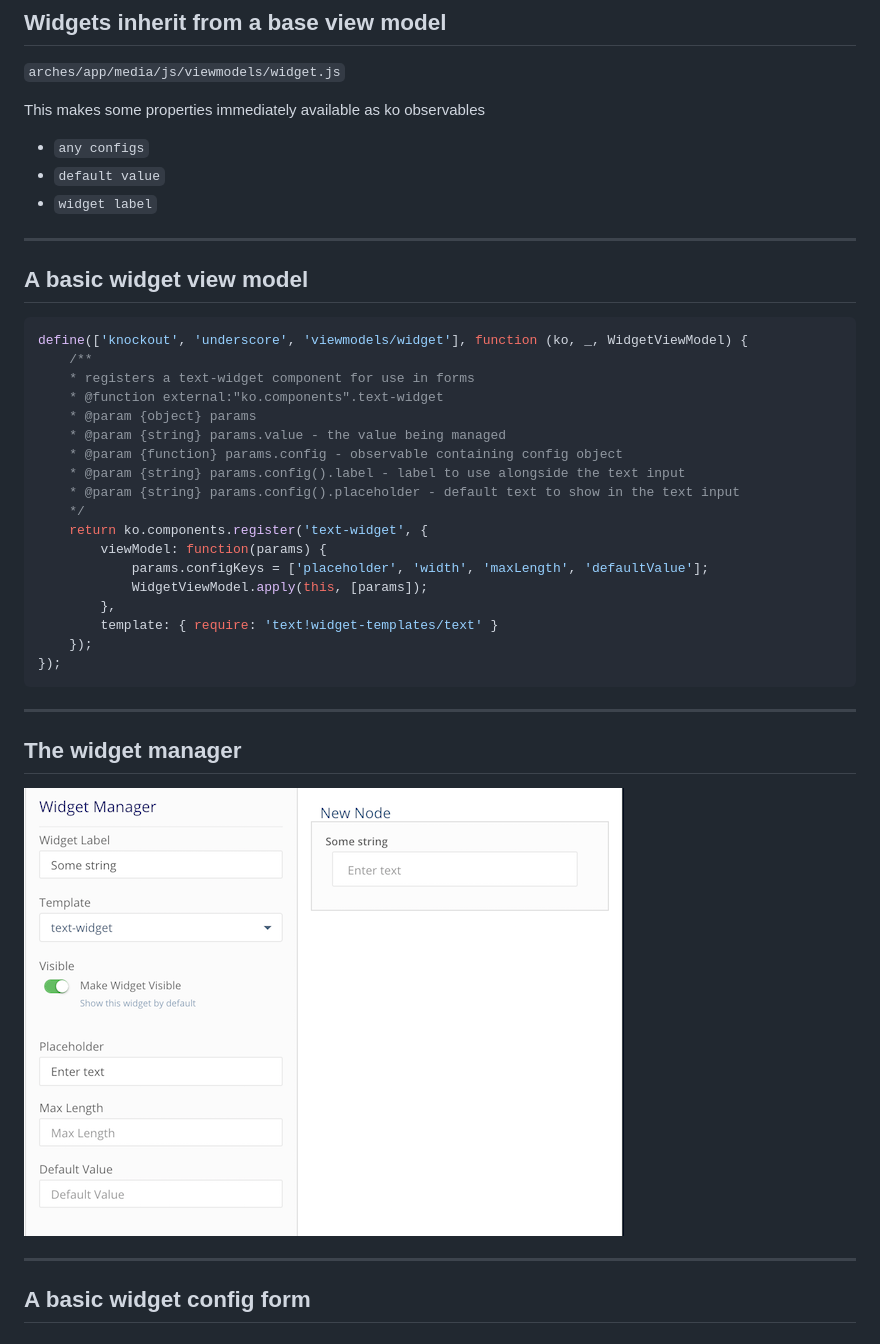
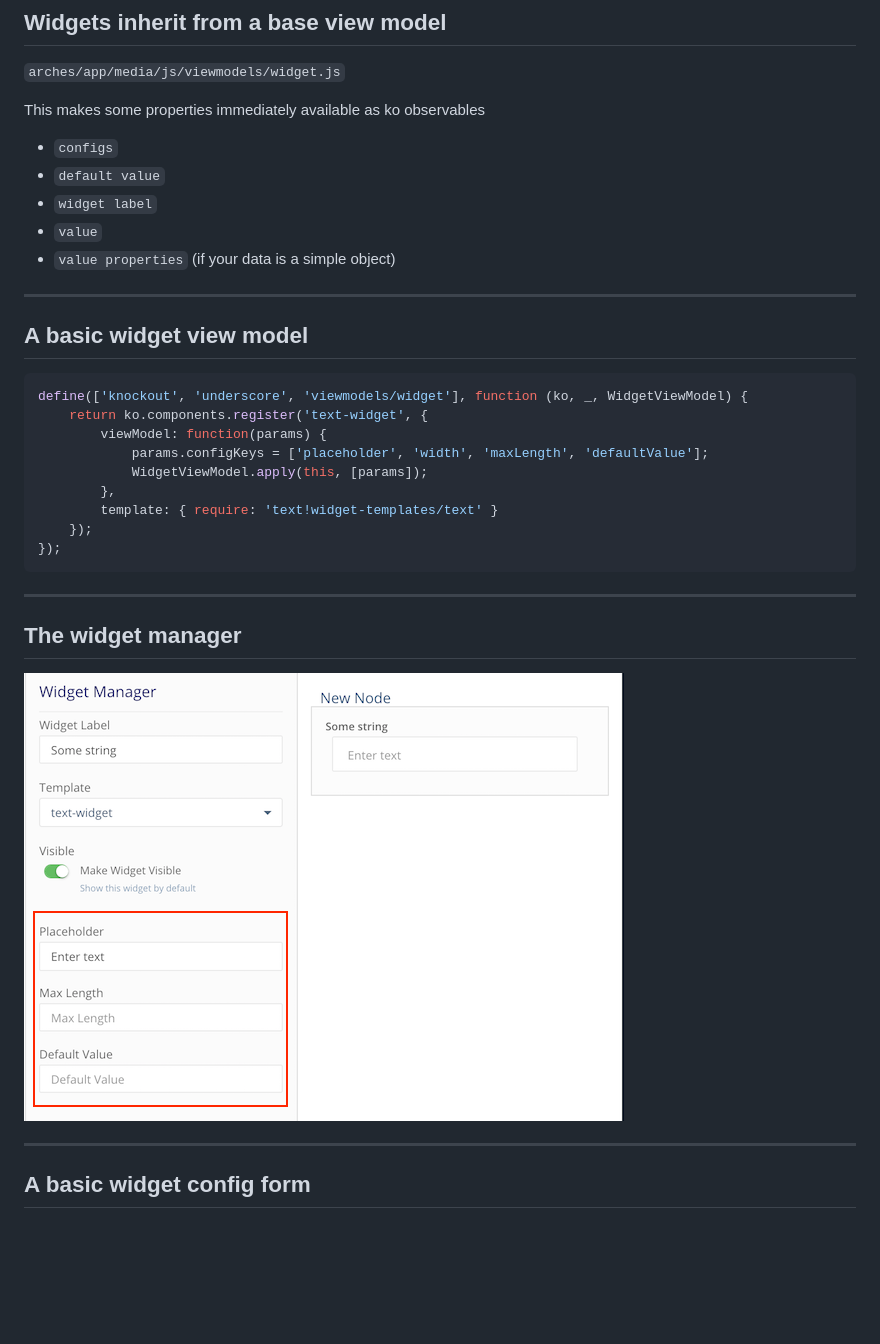
Before and after one commit to archesproject/arches-dev-training, a Markdown page: slides/08-module5.md, the part around the change printed below. GitHub-like rendering; pictures changed too: images/widget-manager-config-form.png (added); blank space fills up the shorter version.

Commit message:
Initial slides for widget lab re #5

````diff
--- a/slides/08-module5.md
+++ b/slides/08-module5.md
@@ -79,9 +82,11 @@ In the template, each widget has a dedicated block for each of these roles.
 `arches/app/media/js/viewmodels/widget.js`
 
 This makes some properties immediately available as ko observables
-- `any configs`
+- `configs`
 - `default value`
 - `widget label`
+- `value`
+- `value properties` (if your data is a simple object)
 
 ---
 
@@ -89,15 +94,6 @@ This makes some properties immediately available as ko observables
 
 ```javascript
 define(['knockout', 'underscore', 'viewmodels/widget'], function (ko, _, WidgetViewModel) {
-    /**
-    * registers a text-widget component for use in forms
-    * @function external:"ko.components".text-widget
-    * @param {object} params
-    * @param {string} params.value - the value being managed
-    * @param {function} params.config - observable containing config object
-    * @param {string} params.config().label - label to use alongside the text input
-    * @param {string} params.config().placeholder - default text to show in the text input
-    */
     return ko.components.register('text-widget', {
         viewModel: function(params) {
             params.configKeys = ['placeholder', 'width', 'maxLength', 'defaultValue'];
@@ -111,7 +107,7 @@ define(['knockout', 'underscore', 'viewmodels/widget'], function (ko, _, WidgetV
 
 ## The widget manager
 
-![widget manager](/images/widget-manager.png)
+![widget manager](/images/widget-manager-config-form.png)
 
 ---
 
````
Also changed, not shown: other parts of slides/08-module5.md (+48 -9 lines), images/widget-manager-form.png (added).
